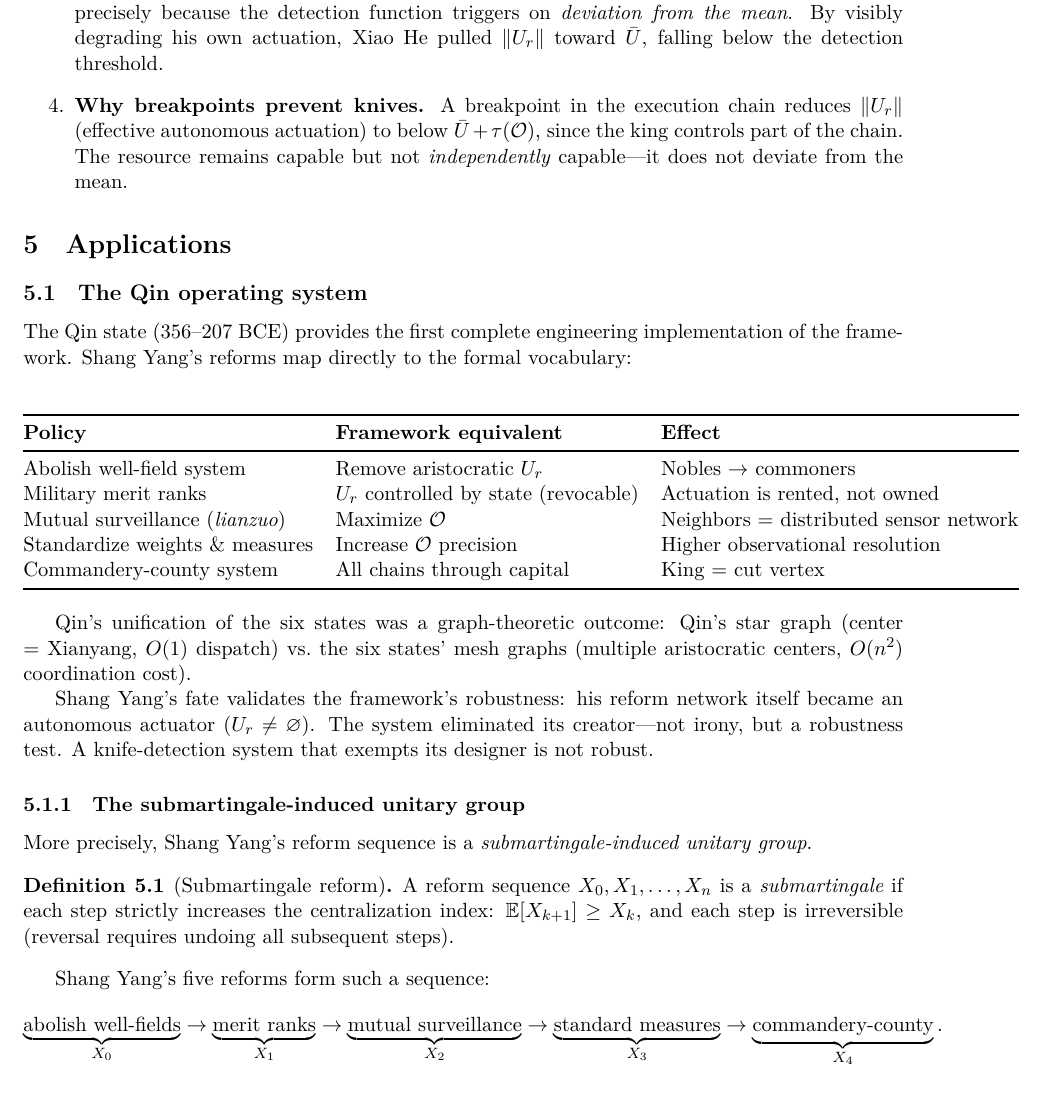
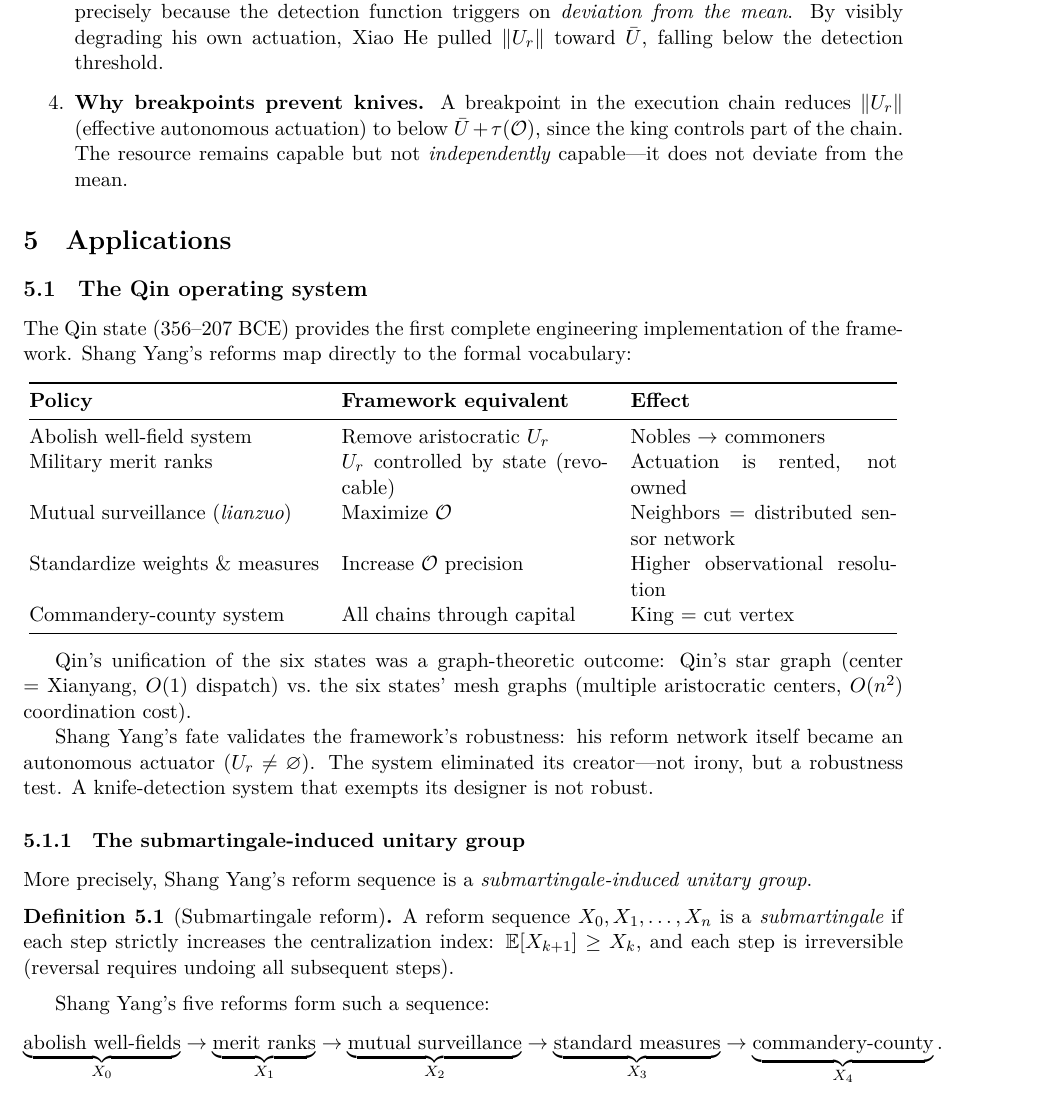
Before and after one commit to JianghanZHang/Agentic-Theory, a LaTeX paper (main.tex): part of page 8 of 22, cut so that both start at the same text. Compiled offline with XeLaTeX; a missing font is replaced by an installed copy or a similar font.

Commit message:
paper: fix §5.1 Qin table column overflow
Co-Authored-By: Claude Opus 4.6 <noreply@anthropic.com>

```diff
--- a/main.tex
+++ b/main.tex
@@ -656,7 +656,7 @@ implementation of the framework. Shang Yang's reforms map directly to
 the formal vocabulary:
 
 \begin{center}
-\begin{tabular}{@{}lll@{}}
+\begin{tabular}{@{}lp{5cm}p{5cm}@{}}
 \toprule
 \textbf{Policy} & \textbf{Framework equivalent} & \textbf{Effect} \\
 \midrule
```
